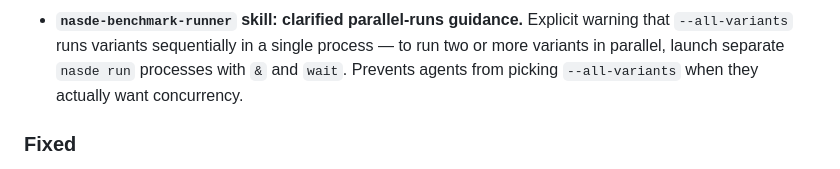
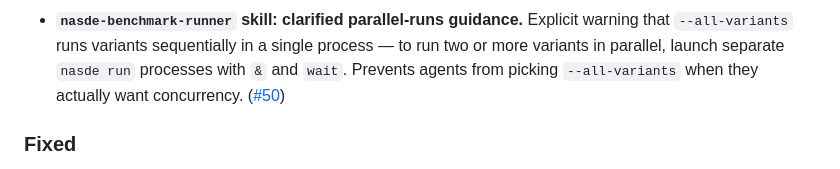
Before and after one commit to NoesisVision/nasde-toolkit, a Markdown page: CHANGELOG.md, the part around one of its changes. GitHub-like rendering.

Commit message:
docs(changelog): cite (#50) on the --all-variants entry under [0.3.3]
Trailing fix-up before tagging v0.3.3 — adds the missing ([#50])
citation in the entry text and the [#50] link-ref at the bottom,
matching the convention used by every other entry in the section.

Co-Authored-By: Claude Opus 4.7 (1M context) <noreply@anthropic.com>

```diff
--- a/CHANGELOG.md
+++ b/CHANGELOG.md
@@ -53,7 +53,7 @@ See [docs/RELEASING.md](docs/RELEASING.md) for the release procedure.
   warning that `--all-variants` runs variants sequentially in a single process —
   to run two or more variants in parallel, launch separate `nasde run` processes
   with `&` and `wait`. Prevents agents from picking `--all-variants` when they
-  actually want concurrency.
+  actually want concurrency. ([#50])
 
 ### Fixed
 - **Windows `core.autocrlf=true` no longer breaks Linux benchmark trials.** Repo-wide
```
Also changed, not shown: other parts of CHANGELOG.md (+1 -0 lines).
